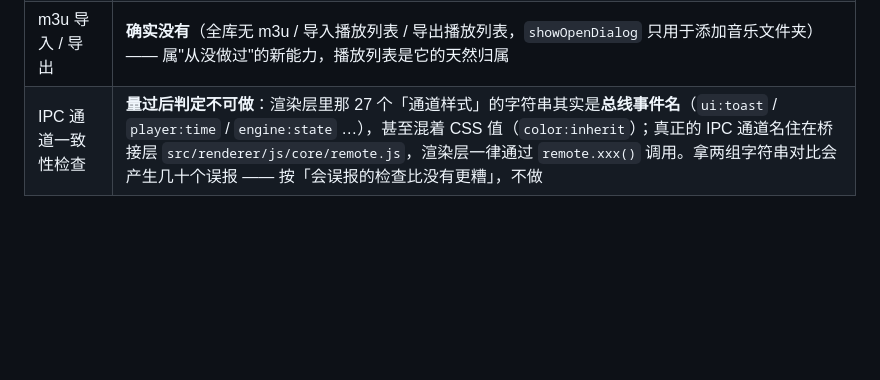
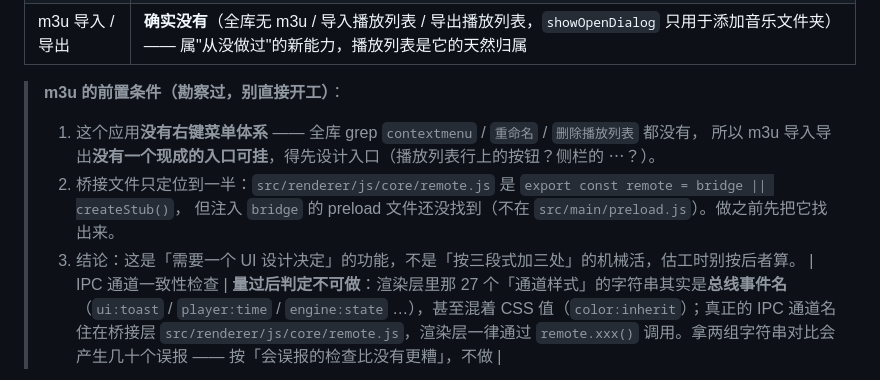
Before and after one commit to 8hourseontheleft6/aria-player, a Markdown page: docs/CONVENTIONS.md, the part around the change. GitHub-like rendering; blank space fills up the shorter version.

Commit message:
﻿docs(CONVENTIONS): 记下 m3u 的前置条件 —— 没有右键菜单体系，入口需要先设计
按计划开工 m3u 导出，先量入口与桥接，结果是三个事实：① 全库 grep contextmenu / 重命名 / 删除播放列表都没有 —— 这个应用没有右键菜单体系，m3u 没有现成入口可挂，得先决定入口放哪；② 桥接只定位到一半：remote.js 是 export const remote = bridge || createStub()，但注入 bridge 的 preload 文件还没找到（不在 src/main/preload.js）；③ 因此这是「需要一个 UI 设计决定」的功能，不是「按三段式加三处」的机械活，估工时别按后者算。

写进「已量过」，免得下次又照着机械活的预期开工再撞一次。

验证：npm run check 全绿（含文档检查：本地链接 25 条、脚本引用 40 处、0 问题）

```diff
--- a/docs/CONVENTIONS.md
+++ b/docs/CONVENTIONS.md
@@ -193,6 +193,13 @@ PNG 也会不一样。想证明"渲染没变"，得用 `npm run audit` 的计算
 | 播放快捷键的具体数值 | 音量 ±0.05（=5%）、快退/快进 5 秒（`seekBy(±5)`）、速度 ±0.05× 且范围 0.5–2×（app.js 的键盘处理）—— 与 README 快捷键表、应用内快捷键清单三处一致 |
 | 媒体墙的拖拽与缩放 | 中键与 Alt+左键两条路径都已实现（media-wall.js:625/626 的判定），滚轮缩放也在；自检侧已有 10 条媒体墙检查（方块数/密度/聚焦块/打开专辑/正方形/行节奏/二维画布/建 DOM 耗时等） |
 | m3u 导入 / 导出 | **确实没有**（全库无 m3u / 导入播放列表 / 导出播放列表，`showOpenDialog` 只用于添加音乐文件夹）—— 属"从没做过"的新能力，播放列表是它的天然归属 |
+
+> **m3u 的前置条件（勘察过，别直接开工）**：
+> 1. 这个应用**没有右键菜单体系** —— 全库 grep `contextmenu` / `重命名` / `删除播放列表` 都没有，
+>    所以 m3u 导入导出**没有一个现成的入口可挂**，得先设计入口（播放列表行上的按钮？侧栏的 ⋯？）。
+> 2. 桥接文件只定位到一半：`src/renderer/js/core/remote.js` 是 `export const remote = bridge || createStub()`，
+>    但注入 `bridge` 的 preload 文件还没找到（不在 `src/main/preload.js`）。做之前先把它找出来。
+> 3. 结论：这是「需要一个 UI 设计决定」的功能，不是「按三段式加三处」的机械活，估工时别按后者算。
 | IPC 通道一致性检查 | **量过后判定不可做**：渲染层里那 27 个「通道样式」的字符串其实是**总线事件名**（`ui:toast` / `player:time` / `engine:state` …），甚至混着 CSS 值（`color:inherit`）；真正的 IPC 通道名住在桥接层 `src/renderer/js/core/remote.js`，渲染层一律通过 `remote.xxx()` 调用。拿两组字符串对比会产生几十个误报 —— 按「会误报的检查比没有更糟」，不做 |
 
 > 附：**IPC 的三段式**是 `src/main/ipc.js`（`handlers` 字面量对象，加通道＝加一行）→
```
